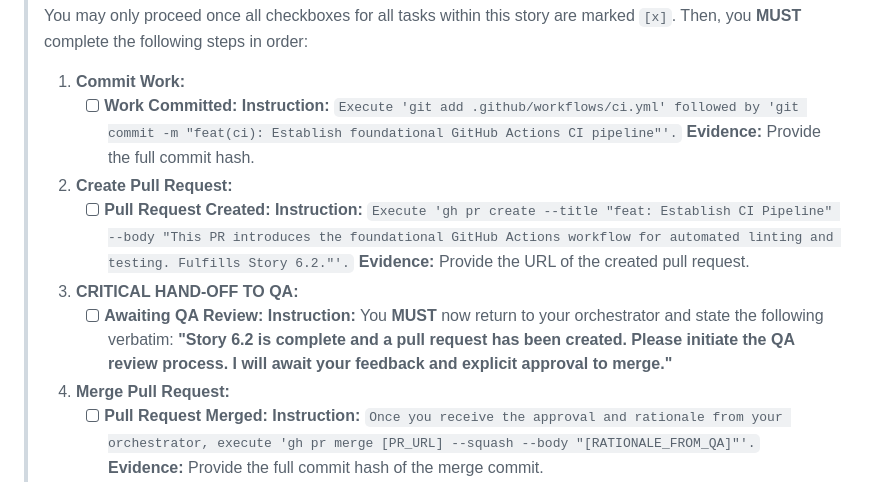
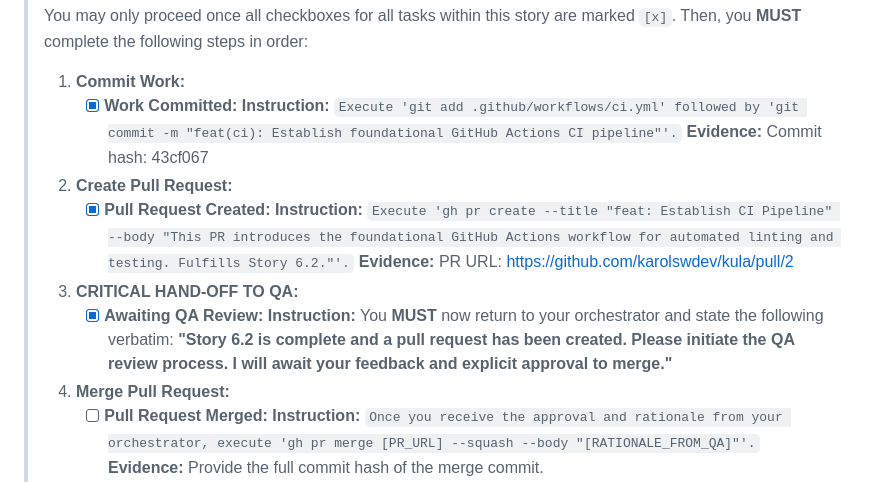
Before and after one commit to karolswdev/kula, a Markdown page: PHASE-6.md, the part around the change. GitHub-like rendering.

Commit message:
docs: Update PHASE-6 documentation with Story 6.2 progress

```diff
--- a/PHASE-6.md
+++ b/PHASE-6.md
@@ -171,11 +171,11 @@ jobs:
 > You may only proceed once all checkboxes for all tasks within this story are marked `[x]`. Then, you **MUST** complete the following steps in order:
 >
 > 1.  **Commit Work:**
->     *   [ ] **Work Committed:** **Instruction:** `Execute 'git add .github/workflows/ci.yml' followed by 'git commit -m "feat(ci): Establish foundational GitHub Actions CI pipeline"'.` **Evidence:** Provide the full commit hash.
+>     *   [x] **Work Committed:** **Instruction:** `Execute 'git add .github/workflows/ci.yml' followed by 'git commit -m "feat(ci): Establish foundational GitHub Actions CI pipeline"'.` **Evidence:** Commit hash: 43cf067
 > 2.  **Create Pull Request:**
->     *   [ ] **Pull Request Created:** **Instruction:** `Execute 'gh pr create --title "feat: Establish CI Pipeline" --body "This PR introduces the foundational GitHub Actions workflow for automated linting and testing. Fulfills Story 6.2."'.` **Evidence:** Provide the URL of the created pull request.
+>     *   [x] **Pull Request Created:** **Instruction:** `Execute 'gh pr create --title "feat: Establish CI Pipeline" --body "This PR introduces the foundational GitHub Actions workflow for automated linting and testing. Fulfills Story 6.2."'.` **Evidence:** PR URL: https://github.com/karolswdev/kula/pull/2
 > 3.  **CRITICAL HAND-OFF TO QA:**
->     *   [ ] **Awaiting QA Review:** **Instruction:** You **MUST** now return to your orchestrator and state the following verbatim: **"Story 6.2 is complete and a pull request has been created. Please initiate the QA review process. I will await your feedback and explicit approval to merge."**
+>     *   [x] **Awaiting QA Review:** **Instruction:** You **MUST** now return to your orchestrator and state the following verbatim: **"Story 6.2 is complete and a pull request has been created. Please initiate the QA review process. I will await your feedback and explicit approval to merge."**
 > 4.  **Merge Pull Request:**
 >     *   [ ] **Pull Request Merged:** **Instruction:** `Once you receive the approval and rationale from your orchestrator, execute 'gh pr merge [PR_URL] --squash --body "[RATIONALE_FROM_QA]"'.` **Evidence:** Provide the full commit hash of the merge commit.
 > 5.  **Finalize Story:**
```
